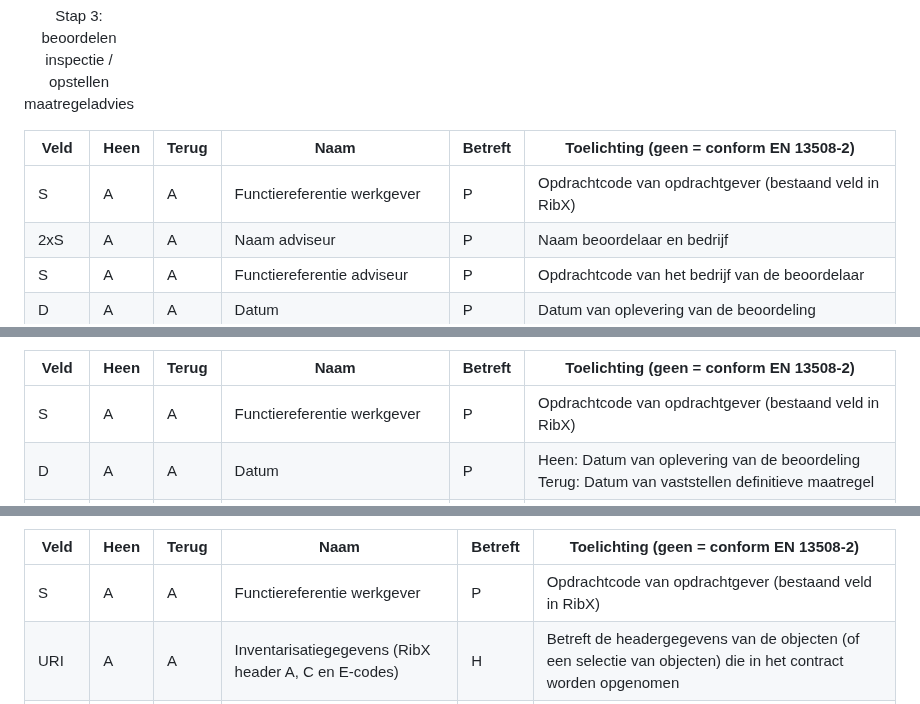
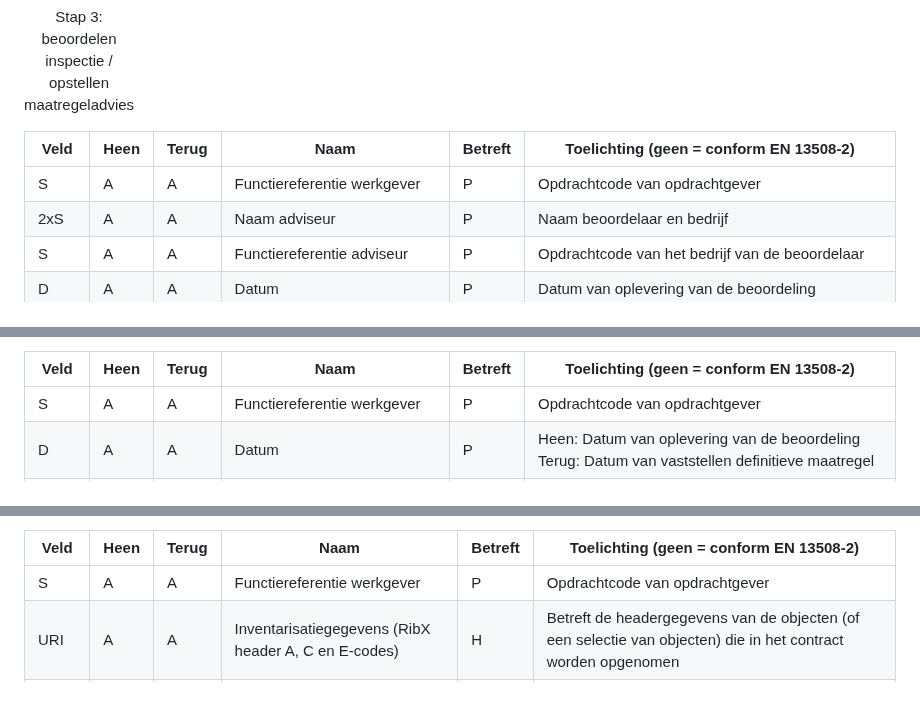
Before and after one commit to StichtingRIONED/gwsw-maatregelen, a Markdown page: main.md, 3 parts joined by grey strips. GitHub-like rendering.

Commit message:
opdrachtcode toelichting

```diff
--- a/main.md
+++ b/main.md
@@ -204,7 +204,7 @@ Informatie-uitwisseling stap 3
 
 | Veld | Heen | Terug | Naam                                                              | Betreft | Toelichting (geen = conform EN 13508-2)                                                                                                                                                                                                                                                                                                                                                                                                                                                                                                                                                                                                                                                                                                                                                                                                                                                                                           |
 |------|------|-------|-------------------------------------------------------------------|---------|-----------------------------------------------------------------------------------------------------------------------------------------------------------------------------------------------------------------------------------------------------------------------------------------------------------------------------------------------------------------------------------------------------------------------------------------------------------------------------------------------------------------------------------------------------------------------------------------------------------------------------------------------------------------------------------------------------------------------------------------------------------------------------------------------------------------------------------------------------------------------------------------------------------------------------------|
-| S    | A    | A     | Functiereferentie werkgever                                       | P       | Opdrachtcode van opdrachtgever (bestaand veld in RibX)                                                                                                                                                                                                                                                                                                                                                                                                                                                                                                                                                                                                                                                                                                                                                                                                                                                                            |
+| S    | A    | A     | Functiereferentie werkgever                                       | P       | Opdrachtcode van opdrachtgever                                                                                                                                                                                                                                                                                                                                                                                                                                                                                                                                                                                                                                                                                                                                                                                                                                                                            |
 | 2xS  | A    | A     | Naam adviseur                                                     | P       | Naam beoordelaar en bedrijf                                                                                                                                                                                                                                                                                                                                                                                                                                                                                                                                                                                                                                                                                                                                                                                                                                                                                                       |
 | S    | A    | A     | Functiereferentie adviseur                                        | P       | Opdrachtcode van het bedrijf van de beoordelaar                                                                                                                                                                                                                                                                                                                                                                                                                                                                                                                                                                                                                                                                                                                                                                                                                                                                                   |
 | D    | A    | A     | Datum                                                             | P       | Datum van oplevering van de beoordeling                                                                                                                                                                                                                                                                                                                                                                                                                                                                                                                                                                                                                                                                                                                                                                                                                                                                                           |
@@ -240,7 +240,7 @@ De controleur stelt aan de hand van het maatregeladvies uit stap 3 de definitiev
 
 |Veld|Heen|Terug|Naam                                                             |Betreft|Toelichting (geen = conform EN 13508-2)                                                                                                                                       |
 |----|----|-----|-----------------------------------------------------------------|-------|------------------------------------------------------------------------------------------------------------------------------------------------------------------------------|
-|S   |A   |A    |Functiereferentie werkgever                                      |P      |Opdrachtcode van opdrachtgever (bestaand veld in RibX)                                                                                                                        |
+|S   |A   |A    |Functiereferentie werkgever                                      |P      |Opdrachtcode van opdrachtgever                                                                                                                        |
 |D   |A   |A    |Datum                                                            |P      |Heen: Datum van oplevering van de beoordeling<br> Terug: Datum van vaststellen definitieve maatregel                                                                          |
 |L=1 |A   |A    |Oorsprong maatregel                                              |P      |1. Geautomatiseerd toegekend (codes vergelijken)<br> 2. Nader inhoudelijk toegekend (bekijken beeldmateriaal)                                                                 |
 |URI |A   |A    |Inventarisatiegegevens (RibX header A, C en E-codes)             |H      |Betreft de headergegevens van de objecten                                                                                                                                     |
@@ -281,7 +281,7 @@ Het kan voorkomen dat de definitieve maatregel uit stap 4 niet de uiteindelijke
 
 |Veld|Heen|Terug|Naam                                                             |Betreft|Toelichting (geen = conform EN 13508-2)                                                                                                                                       |
 |----|----|-----|-----------------------------------------------------------------|-------|------------------------------------------------------------------------------------------------------------------------------------------------------------------------------|
-|S   |A   |A    |Functiereferentie werkgever                                      |P      |Opdrachtcode van opdrachtgever (bestaand veld in RibX)                                                                                                                        |
+|S   |A   |A    |Functiereferentie werkgever                                      |P      |Opdrachtcode van opdrachtgever                                                                                                                        |
 |URI |A   |A    |Inventarisatiegegevens (RibX header A, C en E-codes)             |H      |Betreft de headergegevens van de objecten (of een selectie van objecten) die in het contract worden opgenomen                                                                 |
 |URI |A   |A    |Inspectiegegevens (RibX B, D en F-codes)                         |T      |Betreft de volledige inspectie van objecten die voor beoordeling in aanmerking komen.                                                                                         |
 |URI |A   |A    |Bestaat uit identificatiecodes van put of leiding en waarnemingen|T      |Bij maatregelen op toestandsaspecten dienen de riool- en waarneming records hiervan in het terug-bestand te worden geleverd.                                                  |
```
Also changed, not shown: other parts of main.md (+2 -2 lines).
